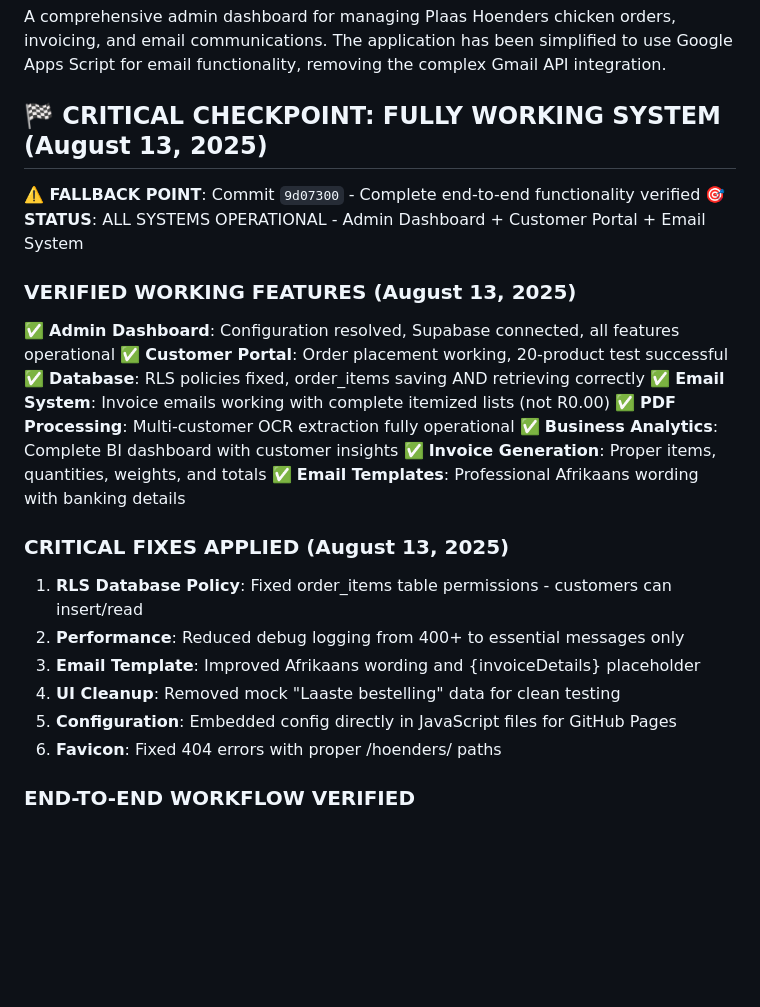
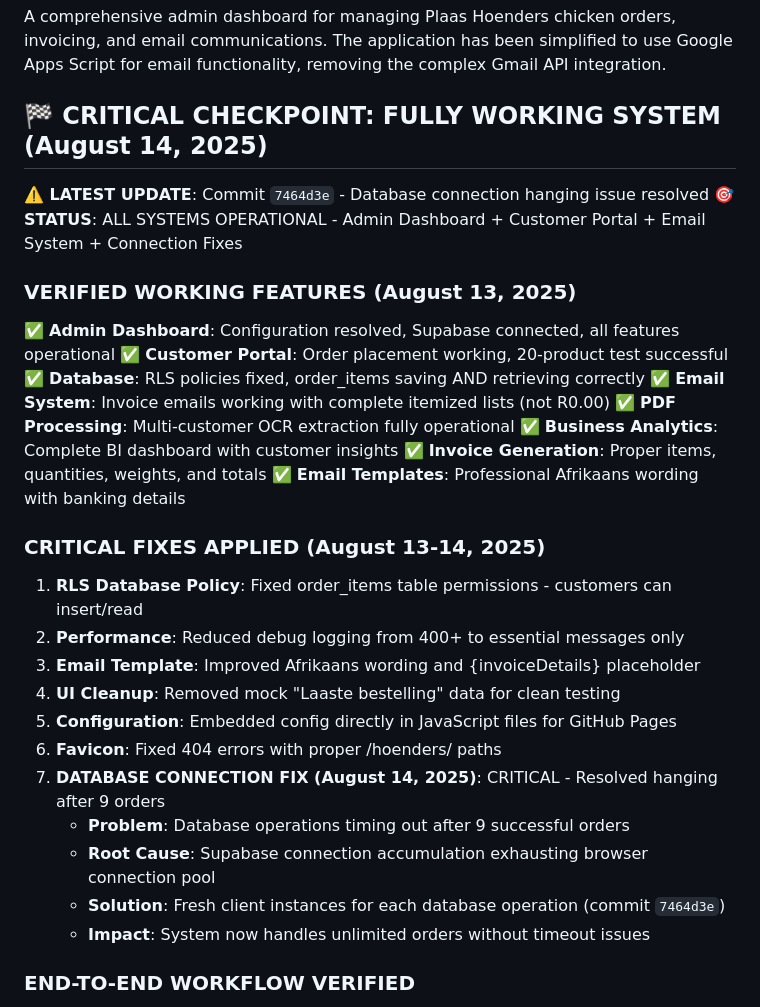
Before and after one commit to Bester1/hoenders, a Markdown page: CLAUDE.md, the part around one of its changes. Rendered like a GitHub page; blank space fills up the shorter version.

```diff
--- a/CLAUDE.md
+++ b/CLAUDE.md
@@ -35,10 +35,10 @@ Per `.bmad-core/core-config.yaml`:
 ## Project Overview
 A comprehensive admin dashboard for managing Plaas Hoenders chicken orders, invoicing, and email communications. The application has been simplified to use Google Apps Script for email functionality, removing the complex Gmail API integration.
 
-## 🏁 **CRITICAL CHECKPOINT: FULLY WORKING SYSTEM** (August 13, 2025)
+## 🏁 **CRITICAL CHECKPOINT: FULLY WORKING SYSTEM** (August 14, 2025)
 
-**⚠️ FALLBACK POINT**: Commit `9d07300` - Complete end-to-end functionality verified
-**🎯 STATUS**: ALL SYSTEMS OPERATIONAL - Admin Dashboard + Customer Portal + Email System
+**⚠️ LATEST UPDATE**: Commit `7464d3e` - Database connection hanging issue resolved
+**🎯 STATUS**: ALL SYSTEMS OPERATIONAL - Admin Dashboard + Customer Portal + Email System + Connection Fixes
 
 ### VERIFIED WORKING FEATURES (August 13, 2025)
 ✅ **Admin Dashboard**: Configuration resolved, Supabase connected, all features operational
@@ -50,13 +50,18 @@ A comprehensive admin dashboard for managing Plaas Hoenders chicken orders, invo
 ✅ **Invoice Generation**: Proper items, quantities, weights, and totals
 ✅ **Email Templates**: Professional Afrikaans wording with banking details
 
-### CRITICAL FIXES APPLIED (August 13, 2025)
+### CRITICAL FIXES APPLIED (August 13-14, 2025)
 1. **RLS Database Policy**: Fixed order_items table permissions - customers can insert/read
 2. **Performance**: Reduced debug logging from 400+ to essential messages only
 3. **Email Template**: Improved Afrikaans wording and {invoiceDetails} placeholder
 4. **UI Cleanup**: Removed mock "Laaste bestelling" data for clean testing
 5. **Configuration**: Embedded config directly in JavaScript files for GitHub Pages
 6. **Favicon**: Fixed 404 errors with proper /hoenders/ paths
+7. **DATABASE CONNECTION FIX (August 14, 2025)**: CRITICAL - Resolved hanging after 9 orders
+   - **Problem**: Database operations timing out after 9 successful orders
+   - **Root Cause**: Supabase connection accumulation exhausting browser connection pool
+   - **Solution**: Fresh client instances for each database operation (commit `7464d3e`)
+   - **Impact**: System now handles unlimited orders without timeout issues
 
 ### END-TO-END WORKFLOW VERIFIED
 1. **Customer Portal** → Places order with 20 products → Success ✅
```
Also changed, not shown: other parts of CLAUDE.md (+59 -0 lines).
